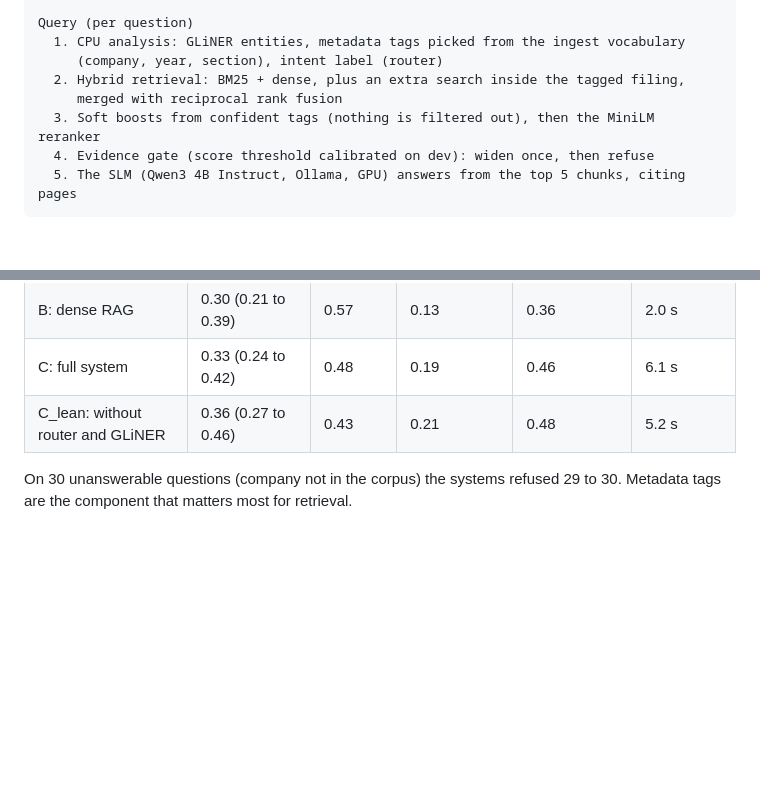
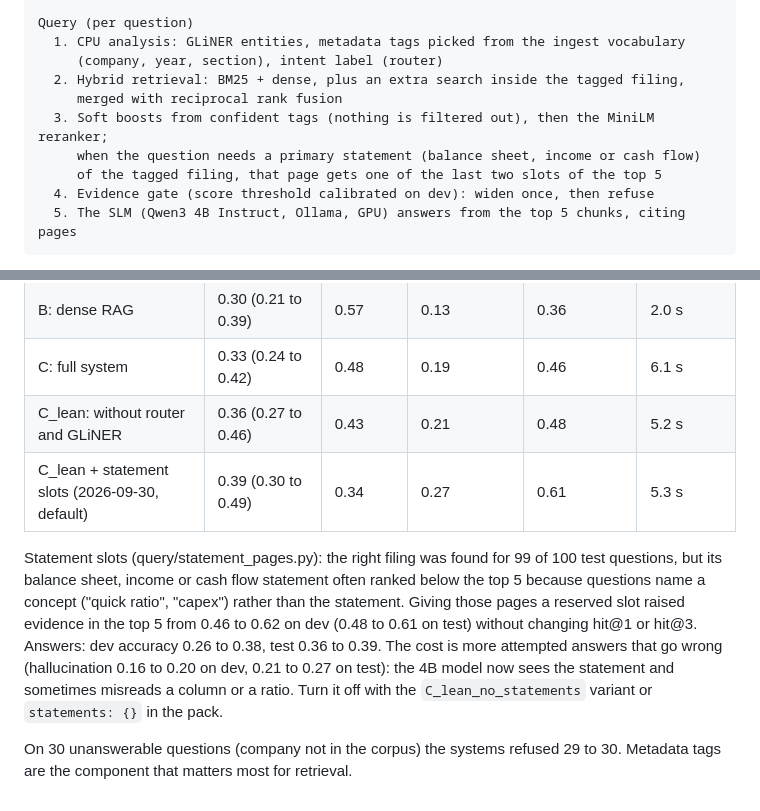
Before and after one commit to AmanS-06/SmallProof, a Markdown page: README.md, 2 parts joined by grey strips. Rendered like a GitHub page; blank space fills up the shorter version.

Commit message:
Measure statement slots on dev and test; document the trade-off

````diff
--- a/README.md
+++ b/README.md
@@ -24,7 +24,9 @@ Query (per question)
      (company, year, section), intent label (router)
   2. Hybrid retrieval: BM25 + dense, plus an extra search inside the tagged filing,
      merged with reciprocal rank fusion
-  3. Soft boosts from confident tags (nothing is filtered out), then the MiniLM reranker
+  3. Soft boosts from confident tags (nothing is filtered out), then the MiniLM reranker;
+     when the question needs a primary statement (balance sheet, income or cash flow)
+     of the tagged filing, that page gets one of the last two slots of the top 5
   4. Evidence gate (score threshold calibrated on dev): widen once, then refuse
   5. The SLM (Qwen3 4B Instruct, Ollama, GPU) answers from the top 5 chunks, citing pages
 ```
@@ -111,6 +113,17 @@ first four rows ran before the 4-thread cap was introduced.
 | B: dense RAG | 0.30 (0.21 to 0.39) | 0.57 | 0.13 | 0.36 | 2.0 s |
 | C: full system | 0.33 (0.24 to 0.42) | 0.48 | 0.19 | 0.46 | 6.1 s |
 | C_lean: without router and GLiNER | 0.36 (0.27 to 0.46) | 0.43 | 0.21 | 0.48 | 5.2 s |
+| C_lean + statement slots (2026-09-30, default) | 0.39 (0.30 to 0.49) | 0.34 | 0.27 | 0.61 | 5.3 s |
+
+Statement slots (query/statement_pages.py): the right filing was found for 99 of 100
+test questions, but its balance sheet, income or cash flow statement often ranked
+below the top 5 because questions name a concept ("quick ratio", "capex") rather
+than the statement. Giving those pages a reserved slot raised evidence in the top 5
+from 0.46 to 0.62 on dev (0.48 to 0.61 on test) without changing hit@1 or hit@3.
+Answers: dev accuracy 0.26 to 0.38, test 0.36 to 0.39. The cost is more attempted
+answers that go wrong (hallucination 0.16 to 0.20 on dev, 0.21 to 0.27 on test):
+the 4B model now sees the statement and sometimes misreads a column or a ratio.
+Turn it off with the `C_lean_no_statements` variant or `statements: {}` in the pack.
 
 On 30 unanswerable questions (company not in the corpus) the systems refused
 29 to 30. Metadata tags are the component that matters most for retrieval.
````
Also changed, not shown: docs/PLAN.md (+11 -0 lines).
